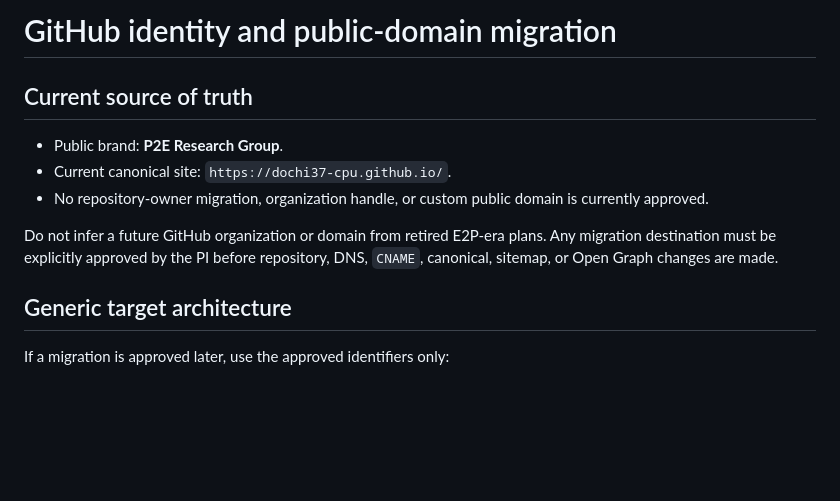
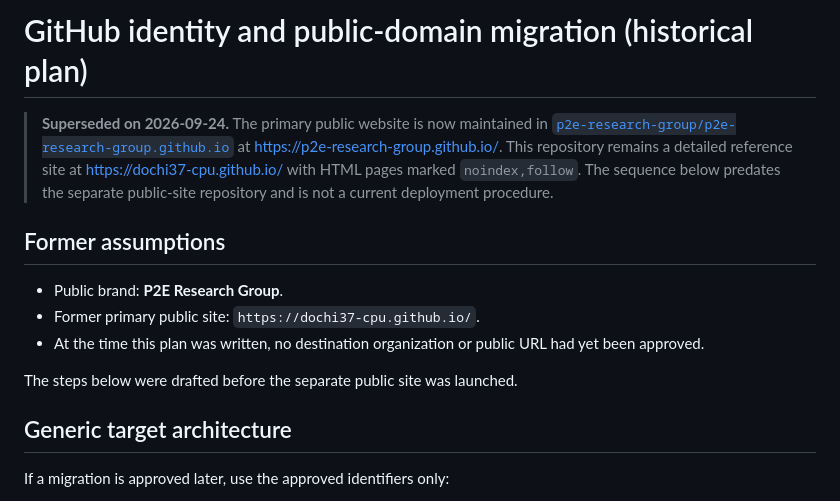
Before and after one commit to Dochi37-cpu/Dochi37-cpu.github.io, a Markdown page: DOMAIN_MIGRATION.md, the part around the change. Drawn GitHub-style; blank space fills up the shorter version.

Commit message:
Mark pre-launch domain migration plan as superseded

```diff
--- a/DOMAIN_MIGRATION.md
+++ b/DOMAIN_MIGRATION.md
@@ -1,12 +1,14 @@
-# GitHub identity and public-domain migration
+# GitHub identity and public-domain migration (historical plan)
 
-## Current source of truth
+> **Superseded on 2026-09-24.** The primary public website is now maintained in [`p2e-research-group/p2e-research-group.github.io`](https://github.com/p2e-research-group/p2e-research-group.github.io) at <https://p2e-research-group.github.io/>. This repository remains a detailed reference site at <https://dochi37-cpu.github.io/> with HTML pages marked `noindex,follow`. The sequence below predates the separate public-site repository and is not a current deployment procedure.
+
+## Former assumptions
 
 - Public brand: **P2E Research Group**.
-- Current canonical site: `https://dochi37-cpu.github.io/`.
-- No repository-owner migration, organization handle, or custom public domain is currently approved.
+- Former primary public site: `https://dochi37-cpu.github.io/`.
+- At the time this plan was written, no destination organization or public URL had yet been approved.
 
-Do not infer a future GitHub organization or domain from retired E2P-era plans. Any migration destination must be explicitly approved by the PI before repository, DNS, `CNAME`, canonical, sitemap, or Open Graph changes are made.
+The steps below were drafted before the separate public site was launched.
 
 ## Generic target architecture
 
```
